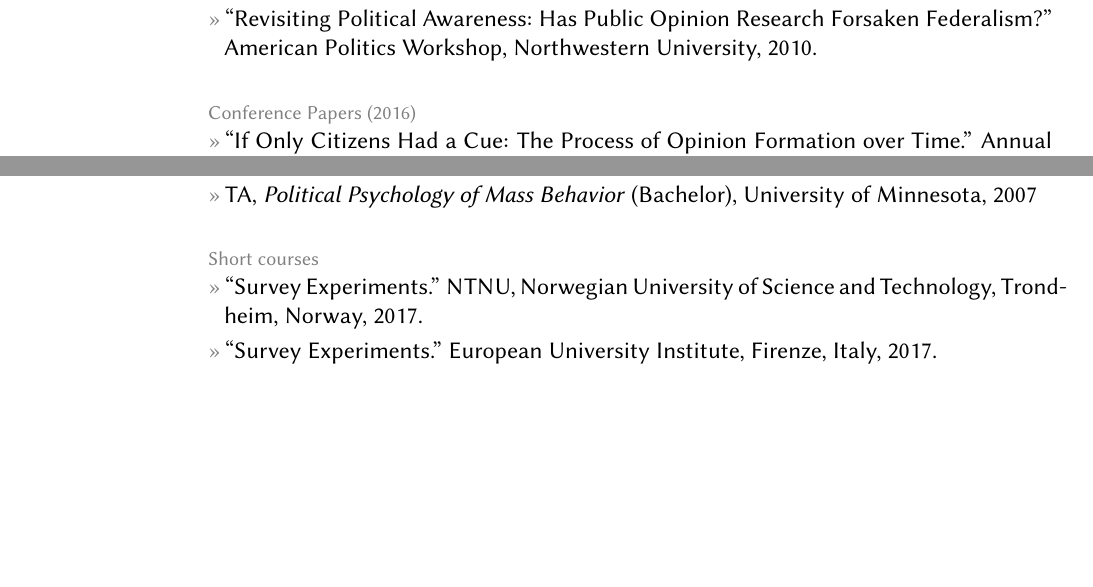
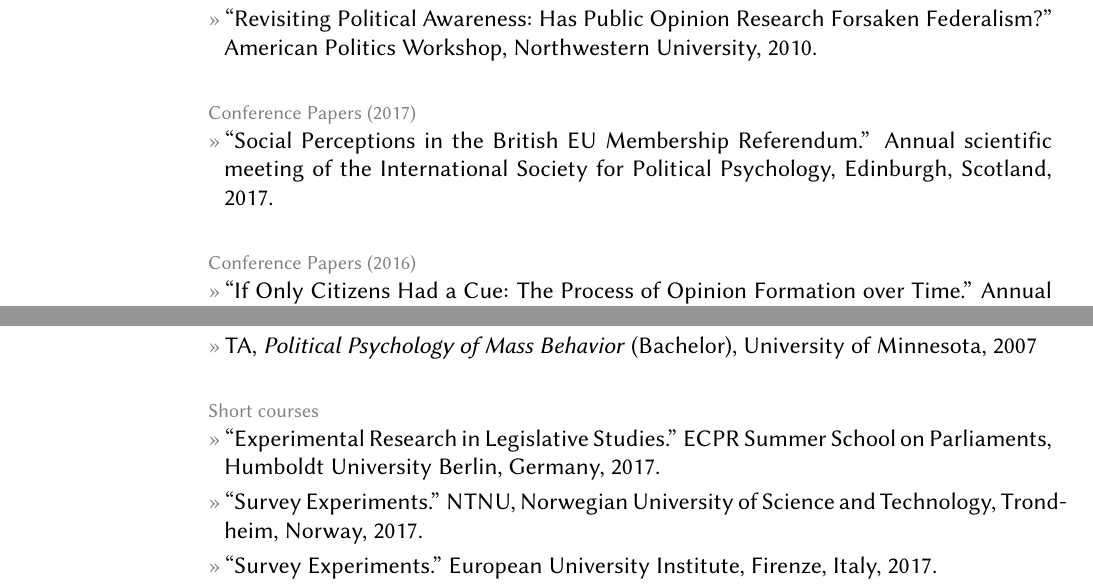
Before and after one commit to leeper/leeper.github.io, a LaTeX CV (cv/cv.tex): two parts of pages 8 and 11 of 15, joined at a grey line, cut so that both start at the same text, the shorter picture padded with empty space. Compiled offline with pdfLaTeX.

Commit message:
Update cv.tex

```diff
--- a/cv/cv.tex
+++ b/cv/cv.tex
@@ -276,7 +276,10 @@ ORCID: \href{http://orcid.org/0000-0003-4097-6326}{0000-0003-4097-6326}
 	\entry{``Bias in Political Communication Experiments.'' Political Psychology Workshop, University of Chicago, 2011.}
 	\entry{``Revisiting Political Awareness: Has Public Opinion Research Forsaken Federalism?'' American Politics Workshop, Northwestern University, 2010.}
 
-	\topic{Conference Papers (2016)}
+	\topic{Conference Papers (2017)}
+	\entry{``Social Perceptions in the British EU Membership Referendum.'' Annual scientific meeting of the International Society for Political Psychology, Edinburgh, Scotland, 2017.}
+
+    \topic{Conference Papers (2016)}
 	\entry{``If Only Citizens Had a Cue: The Process of Opinion Formation over Time.'' Annual meeting of the American Political Science Association, Philadelphia, PA, 2016.}
 	\entry{``Proximity Voting in the Age of Elite Polarization.'' Annual meeting of the American Political Science Association, Philadelphia, PA, 2016.}
 	\entry{``Can Citizens Be Framed? How Information, Not Emphasis, Changes Opinions.'' Annual scientific meeting of the International Society for Political Psychology, Warsaw, Poland, 2016.}
@@ -343,7 +346,8 @@ ORCID: \href{http://orcid.org/0000-0003-4097-6326}{0000-0003-4097-6326}
 
 \topic{Short courses}
 	%\entry{``Online Surveys and Online Experiments.'' University of Southern California, Los Angeles, California, United States, 2017.}
-	\entry{``Survey Experiments.'' NTNU, Norwegian University of Science and Technology, Trondheim, Norway, 2017.}
+	\entry{``Experimental Research in Legislative Studies.'' ECPR Summer School on Parliaments, Humboldt University Berlin, Germany, 2017.}
+    \entry{``Survey Experiments.'' NTNU, Norwegian University of Science and Technology, Trondheim, Norway, 2017.}
 	\entry{``Survey Experiments.'' European University Institute, Firenze, Italy, 2017.}
 	\entry{``Survey Experiments.'' Barcelona Summer School in Survey Methodology, Universitat Pompeu Fabra, 2016--17.}
 	\entry{``Online Surveys and Online Experiments.'' European University Institute, Firenze, Italy, 2015.}
```
Also changed, not shown: cv/cv.tex (2 more changed lines).
